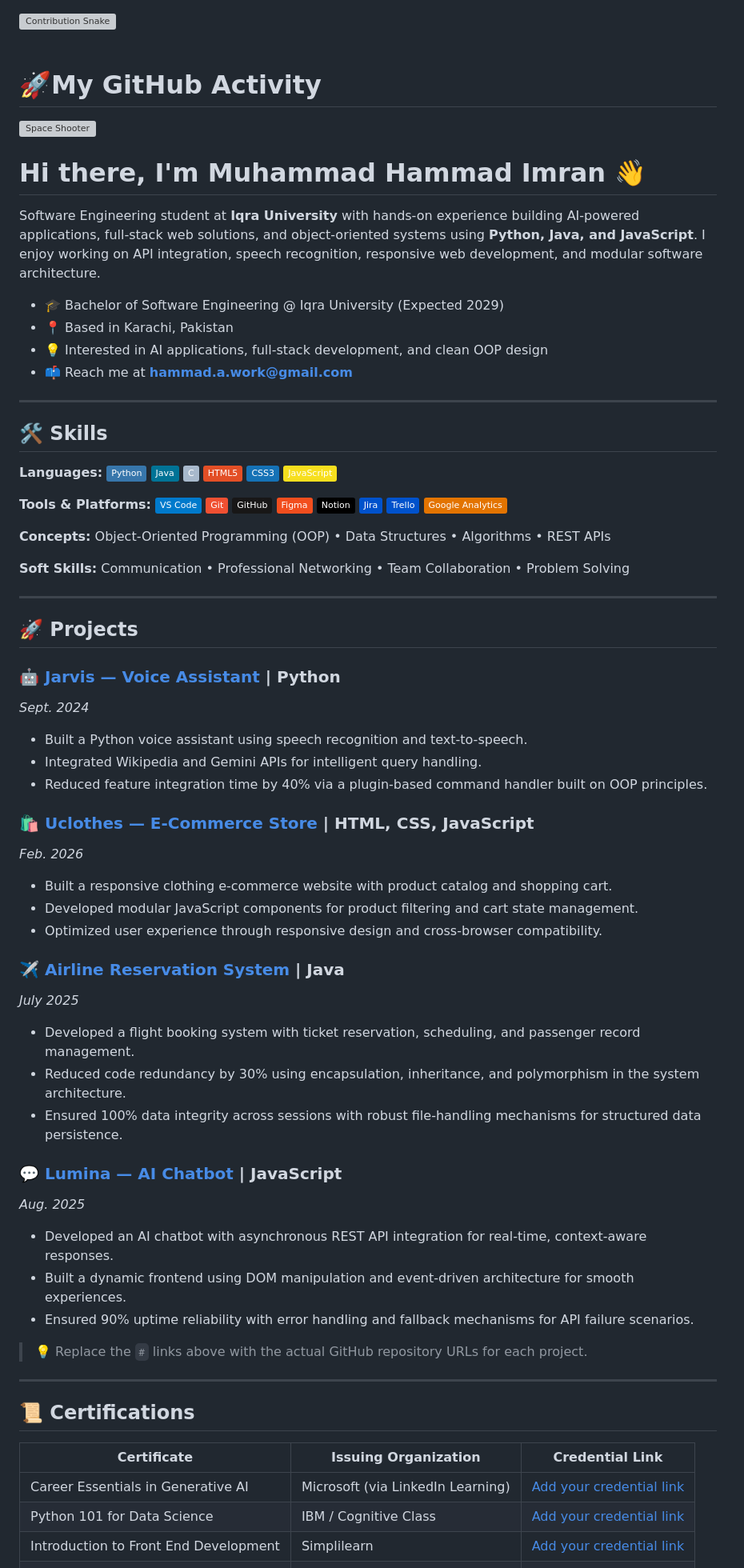
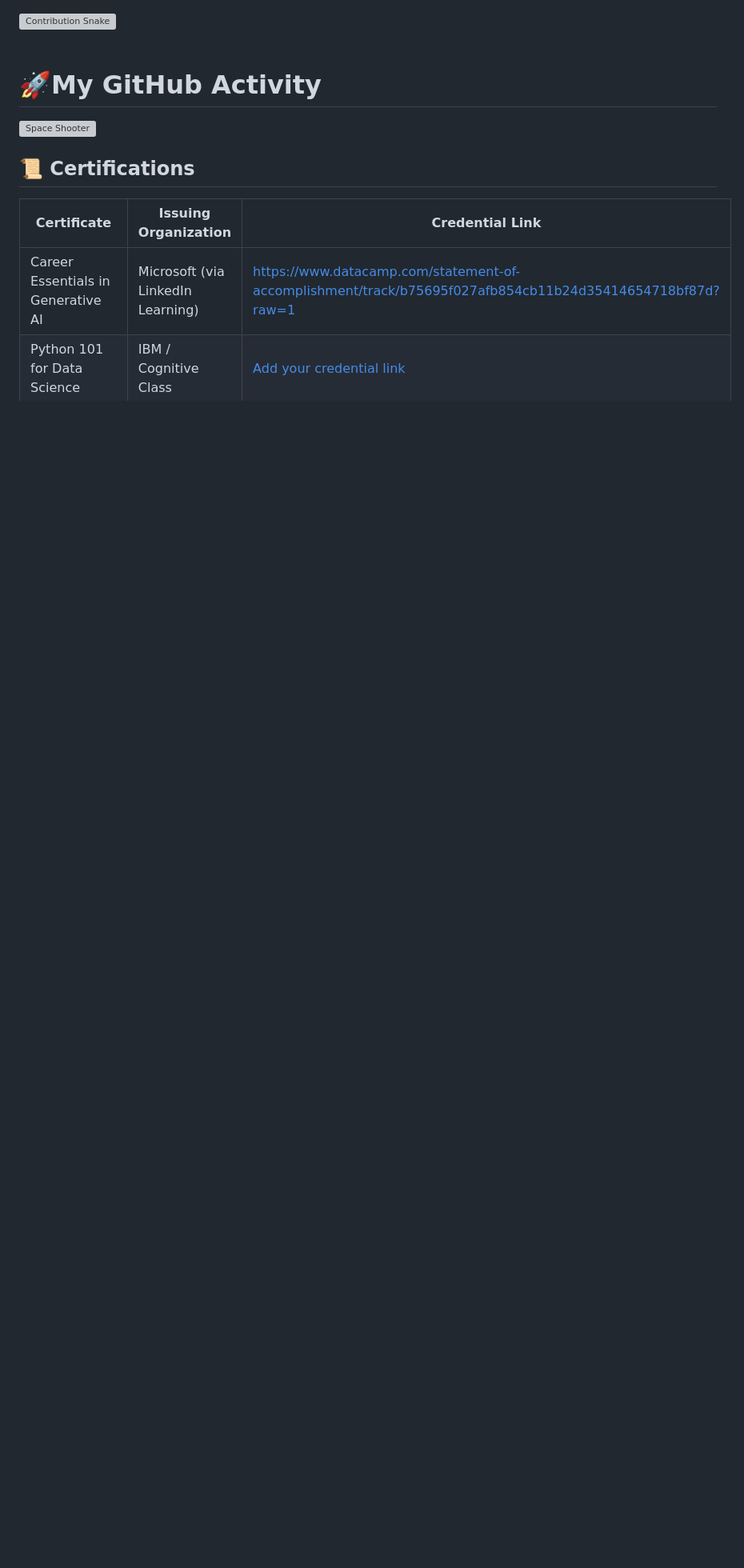
Before and after one commit to Salvador9111/Salvador9111, a Markdown page: README.md, the part around one of its changes. Shown at 80% size. GitHub-like rendering; badges without logos; blank space fills up the shorter version; grey boxes are pictures that could not be loaded.

Commit message:
Revise README content and update certification link
Updated certification link and removed personal introduction and skills section from README.

```diff
--- a/README.md
+++ b/README.md
@@ -118,64 +118,11 @@
 
 
 
-# Hi there, I'm Muhammad Hammad Imran 👋
-
-Software Engineering student at **Iqra University** with hands-on experience building AI-powered applications, full-stack web solutions, and object-oriented systems using **Python, Java, and JavaScript**. I enjoy working on API integration, speech recognition, responsive web development, and modular software architecture.
-
-- 🎓 Bachelor of Software Engineering @ Iqra University (Expected 2029)
-- 📍 Based in Karachi, Pakistan
-- 💡 Interested in AI applications, full-stack development, and clean OOP design
-- 📫 Reach me at **hammad.a.work@gmail.com**
-
----
-
-## 🛠️ Skills
-
-**Languages:** ![Python](https://img.shields.io/badge/-Python-3776AB?logo=python&logoColor=white) ![Java](https://img.shields.io/badge/-Java-007396?logo=java&logoColor=white) ![C](https://img.shields.io/badge/-C-A8B9CC?logo=c&logoColor=white) ![HTML5](https://img.shields.io/badge/-HTML5-E34F26?logo=html5&logoColor=white) ![CSS3](https://img.shields.io/badge/-CSS3-1572B6?logo=css3&logoColor=white) ![JavaScript](https://img.shields.io/badge/-JavaScript-F7DF1E?logo=javascript&logoColor=black)
-
-**Tools & Platforms:** ![VS Code](https://img.shields.io/badge/-VS%20Code-007ACC?logo=visualstudiocode&logoColor=white) ![Git](https://img.shields.io/badge/-Git-F05032?logo=git&logoColor=white) ![GitHub](https://img.shields.io/badge/-GitHub-181717?logo=github&logoColor=white) ![Figma](https://img.shields.io/badge/-Figma-F24E1E?logo=figma&logoColor=white) ![Notion](https://img.shields.io/badge/-Notion-000000?logo=notion&logoColor=white) ![Jira](https://img.shields.io/badge/-Jira-0052CC?logo=jira&logoColor=white) ![Trello](https://img.shields.io/badge/-Trello-0052CC?logo=trello&logoColor=white) ![Google Analytics](https://img.shields.io/badge/-Google%20Analytics-E37400?logo=googleanalytics&logoColor=white)
-
-**Concepts:** Object-Oriented Programming (OOP) • Data Structures • Algorithms • REST APIs
-
-**Soft Skills:** Communication • Professional Networking • Team Collaboration • Problem Solving
-
----
-
-## 🚀 Projects
-
-### 🤖 [Jarvis — Voice Assistant](#) | Python
-*Sept. 2024*
-- Built a Python voice assistant using speech recognition and text-to-speech.
-- Integrated Wikipedia and Gemini APIs for intelligent query handling.
-- Reduced feature integration time by 40% via a plugin-based command handler built on OOP principles.
-
-### 🛍️ [Uclothes — E-Commerce Store](#) | HTML, CSS, JavaScript
-*Feb. 2026*
-- Built a responsive clothing e-commerce website with product catalog and shopping cart.
-- Developed modular JavaScript components for product filtering and cart state management.
-- Optimized user experience through responsive design and cross-browser compatibility.
-
-### ✈️ [Airline Reservation System](#) | Java
-*July 2025*
-- Developed a flight booking system with ticket reservation, scheduling, and passenger record management.
-- Reduced code redundancy by 30% using encapsulation, inheritance, and polymorphism in the system architecture.
-- Ensured 100% data integrity across sessions with robust file-handling mechanisms for structured data persistence.
-
-### 💬 [Lumina — AI Chatbot](#) | JavaScript
-*Aug. 2025*
-- Developed an AI chatbot with asynchronous REST API integration for real-time, context-aware responses.
-- Built a dynamic frontend using DOM manipulation and event-driven architecture for smooth experiences.
-- Ensured 90% uptime reliability with error handling and fallback mechanisms for API failure scenarios.
-
-> 💡 Replace the `#` links above with the actual GitHub repository URLs for each project.
-
----
-
 ## 📜 Certifications
 
 | Certificate | Issuing Organization | Credential Link |
 |---|---|---|
-| Career Essentials in Generative AI | Microsoft (via LinkedIn Learning) | [Add your credential link](#) |
+| Career Essentials in Generative AI | Microsoft (via LinkedIn Learning) | [https://www.datacamp.com/statement-of-accomplishment/track/b75695f027afb854cb11b24d35414654718bf87d?raw=1](#) |
 | Python 101 for Data Science | IBM / Cognitive Class | [Add your credential link](#) |
 | Introduction to Front End Development | Simplilearn | [Add your credential link](#) |
 | C Programming For Beginners | Udemy | [Add your credential link](#) |
```
Also changed, not shown: other parts of README.md (+0 -6 lines).
